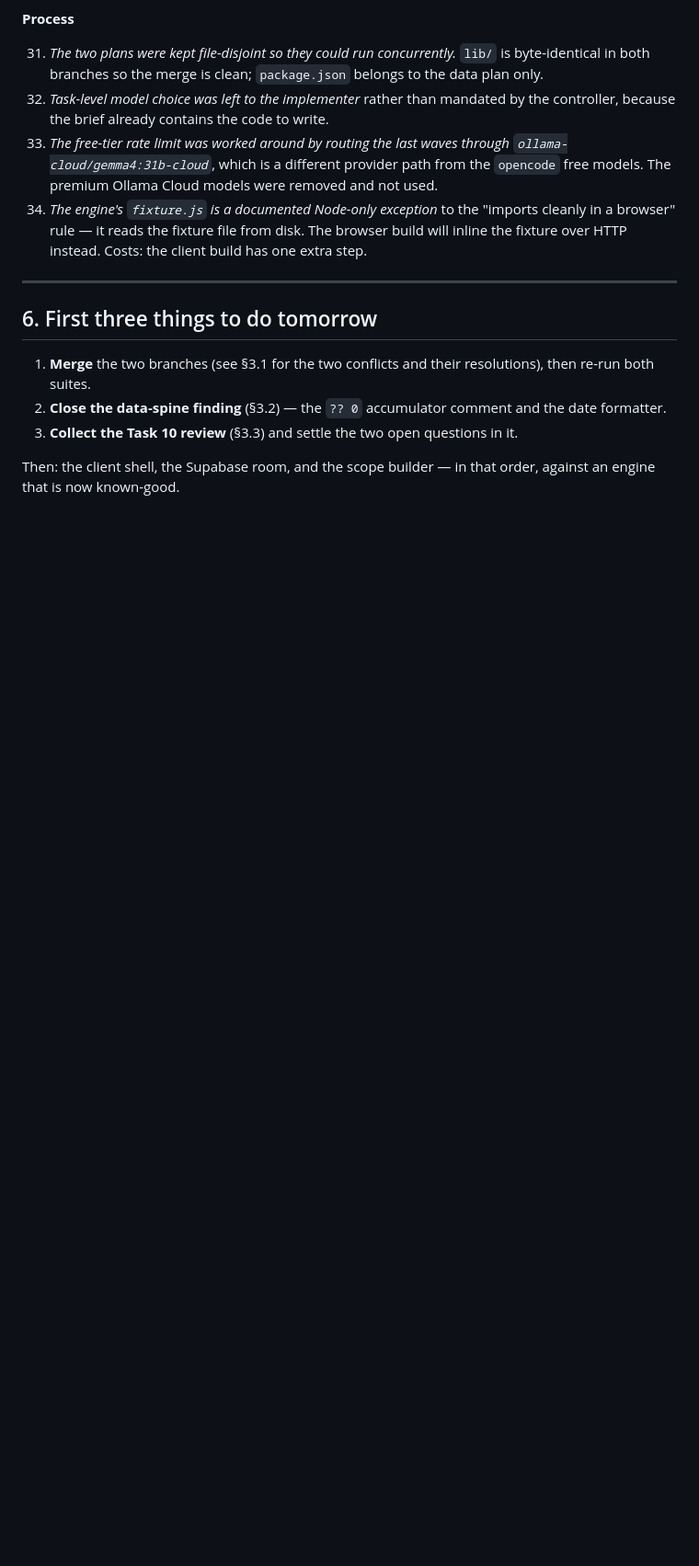
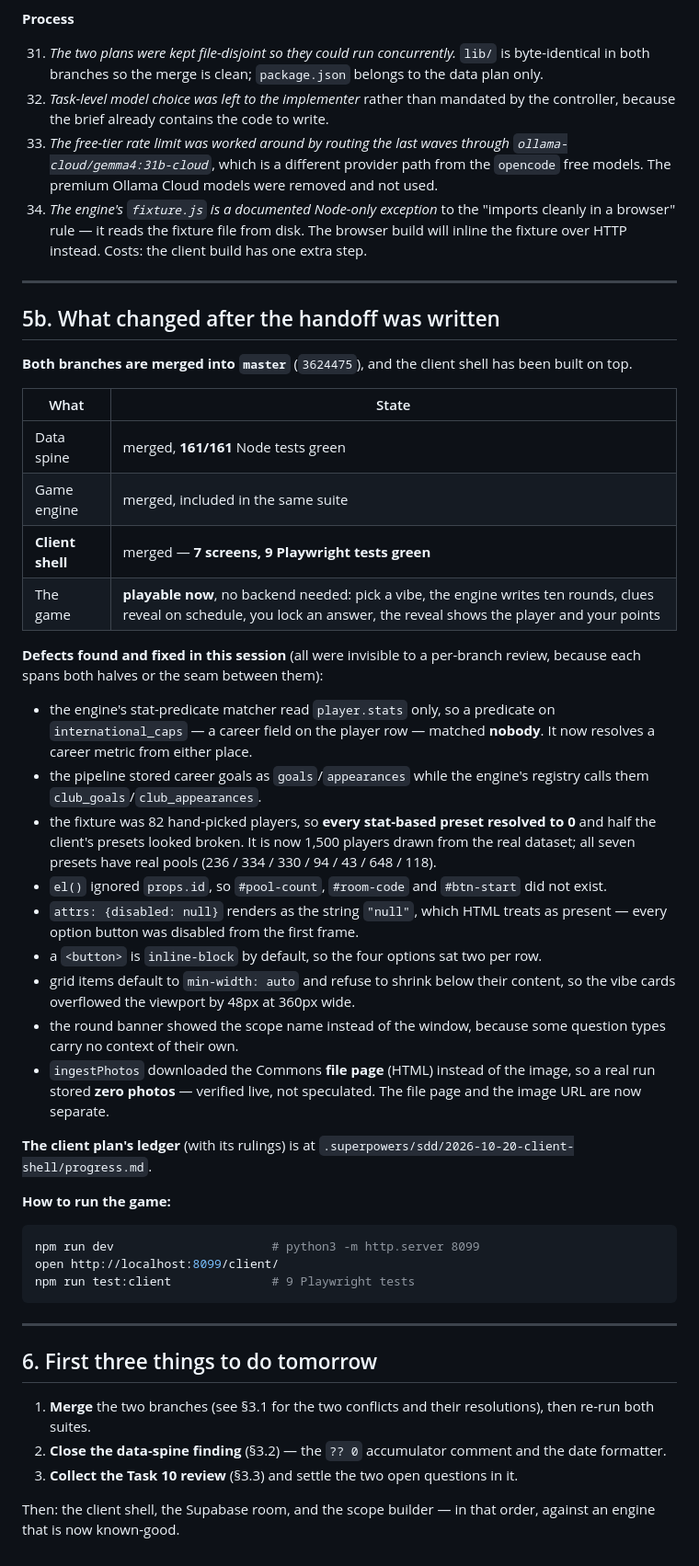
Before and after one commit to finebartok/football-trivia, a Markdown page: docs/HANDOFF-2026-10-21.md, the part around the change. Shown at 92% size. Rendered like a GitHub page; blank space fills up the shorter version.

Commit message:
Update the handoff: both branches merged, the client is built and playable
Records what changed after the handoff was written - the merge, the
client shell, the seven cross-half defects that only showed up once
both sides were together, and how to run the game.

````diff
--- a/docs/HANDOFF-2026-10-21.md
+++ b/docs/HANDOFF-2026-10-21.md
@@ -181,6 +181,41 @@ Every decision made on your behalf during execution, with what it costs if wrong
 
 ---
 
+## 5b. What changed after the handoff was written
+
+**Both branches are merged into `master`** (`3624475`), and the client shell has been built on top.
+
+| What | State |
+|---|---|
+| Data spine | merged, **161/161** Node tests green |
+| Game engine | merged, included in the same suite |
+| **Client shell** | merged — **7 screens, 9 Playwright tests green** |
+| The game | **playable now**, no backend needed: pick a vibe, the engine writes ten rounds, clues reveal on schedule, you lock an answer, the reveal shows the player and your points |
+
+**Defects found and fixed in this session** (all were invisible to a per-branch review, because each spans both halves or the seam between them):
+
+- the engine's stat-predicate matcher read `player.stats` only, so a predicate on `international_caps` — a career field on the player row — matched **nobody**. It now resolves a career metric from either place.
+- the pipeline stored career goals as `goals`/`appearances` while the engine's registry calls them `club_goals`/`club_appearances`.
+- the fixture was 82 hand-picked players, so **every stat-based preset resolved to 0** and half the client's presets looked broken. It is now 1,500 players drawn from the real dataset; all seven presets have real pools (236 / 334 / 330 / 94 / 43 / 648 / 118).
+- `el()` ignored `props.id`, so `#pool-count`, `#room-code` and `#btn-start` did not exist.
+- `attrs: {disabled: null}` renders as the string `"null"`, which HTML treats as present — every option button was disabled from the first frame.
+- a `<button>` is `inline-block` by default, so the four options sat two per row.
+- grid items default to `min-width: auto` and refuse to shrink below their content, so the vibe cards overflowed the viewport by 48px at 360px wide.
+- the round banner showed the scope name instead of the window, because some question types carry no context of their own.
+- `ingestPhotos` downloaded the Commons **file page** (HTML) instead of the image, so a real run stored **zero photos** — verified live, not speculated. The file page and the image URL are now separate.
+
+**The client plan's ledger** (with its rulings) is at `.superpowers/sdd/2026-10-20-client-shell/progress.md`.
+
+**How to run the game:**
+
+```bash
+npm run dev                      # python3 -m http.server 8099
+open http://localhost:8099/client/
+npm run test:client              # 9 Playwright tests
+```
+
+---
+
 ## 6. First three things to do tomorrow
 
 1. **Merge** the two branches (see §3.1 for the two conflicts and their resolutions), then re-run both suites.
````
